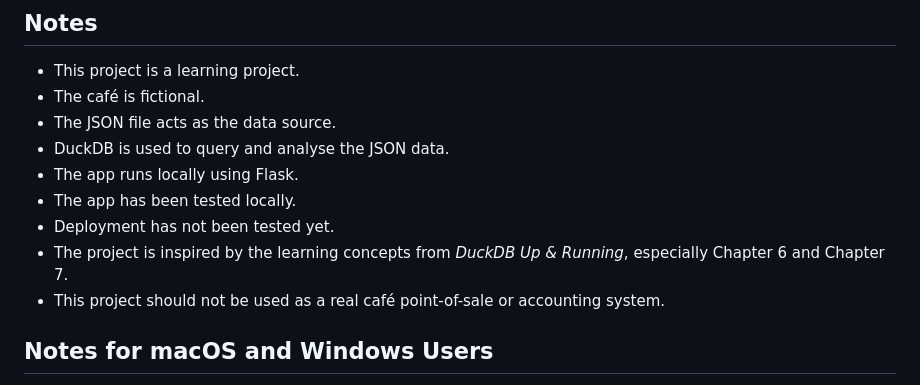
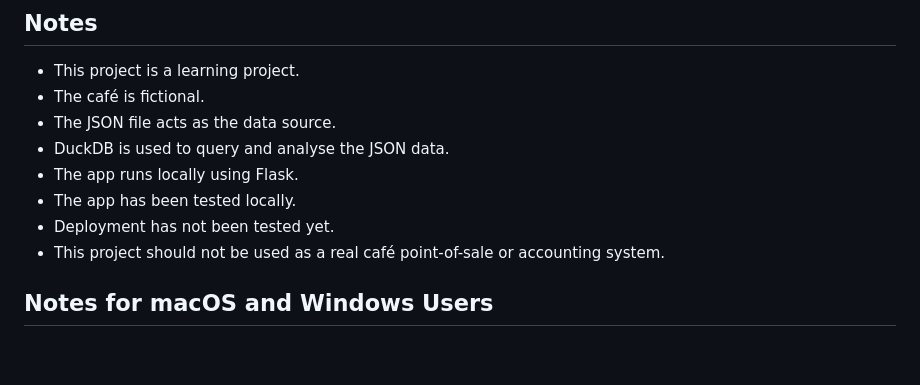
Before and after one commit to michelle10101010/-Curious-Bear-Cafe-App, a Markdown page: README.md, the part around the change. Rendered like a GitHub page; blank space fills up the shorter version.

Commit message:
Update README to remove chapter references
Removed reference to specific chapters in the README.

```diff
--- a/README.md
+++ b/README.md
@@ -246,7 +246,6 @@ It helped me practise:
 * The app runs locally using Flask.
 * The app has been tested locally.
 * Deployment has not been tested yet.
-* The project is inspired by the learning concepts from *DuckDB Up & Running*, especially Chapter 6 and Chapter 7.
 * This project should not be used as a real café point-of-sale or accounting system.
 
 ## Notes for macOS and Windows Users
```
